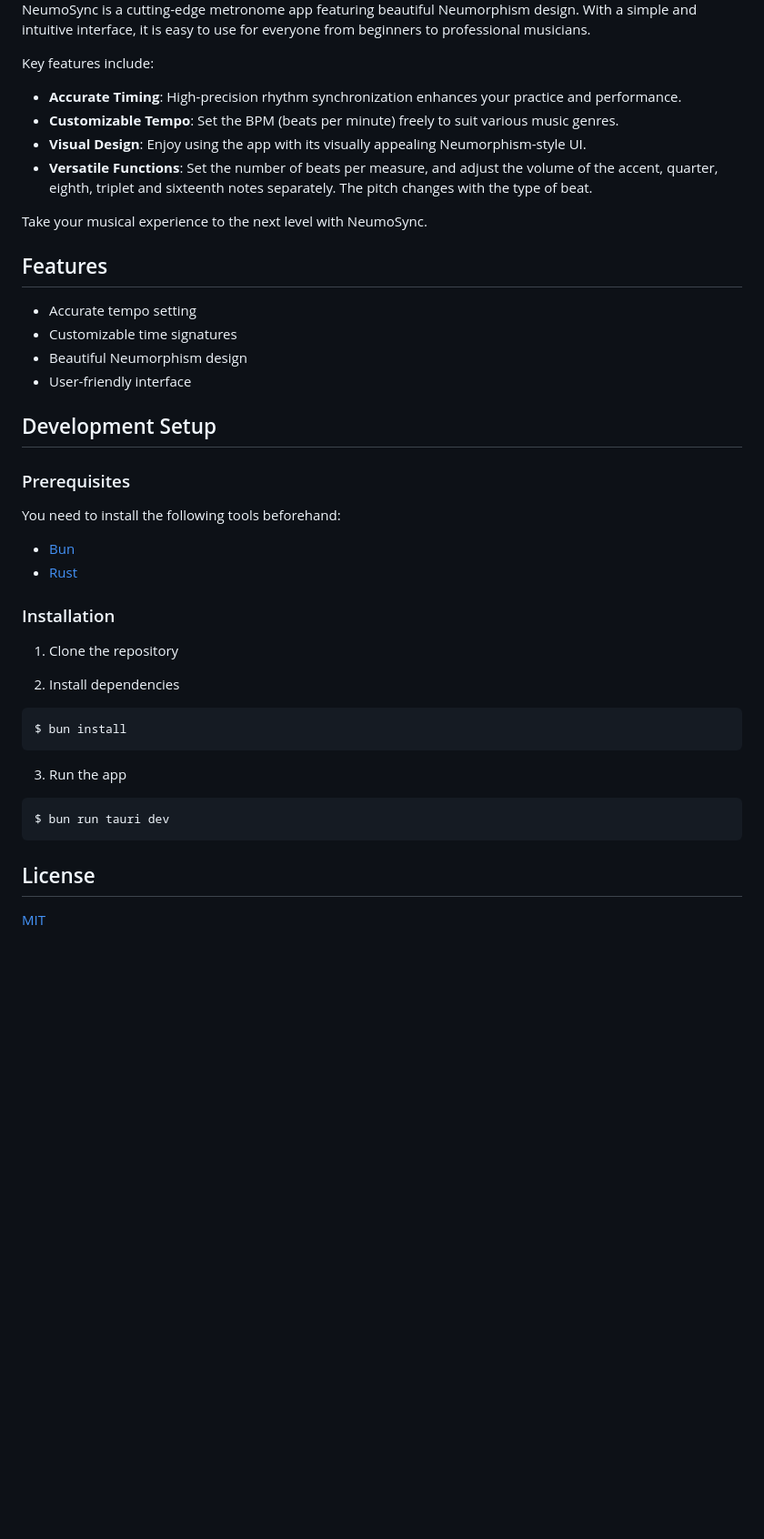
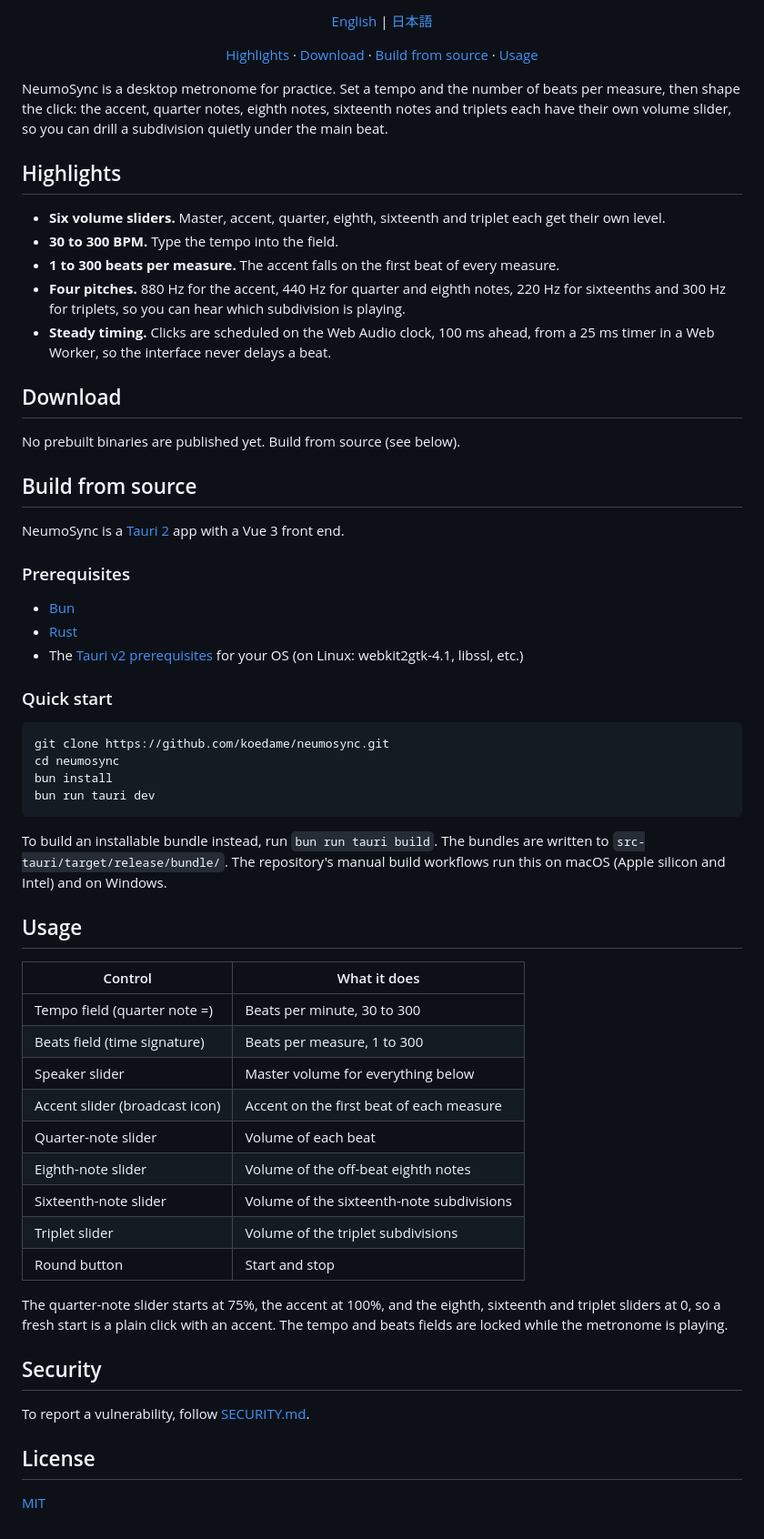
Before and after one commit to koedame/neumosync, a Markdown page: README.md, the part around one of its changes. Shown at 91% size. Drawn GitHub-style; blank space fills up the shorter version.

````diff
--- a/README.md
+++ b/README.md
@@ -8,46 +15,64 @@
 
-NeumoSync is a cutting-edge metronome app featuring beautiful Neumorphism design. With a simple and intuitive interface, it is easy to use for everyone from beginners to professional musicians.
+[English](README.md) | [日本語](README.ja.md)
 
-Key features include:
+[Highlights](#highlights) · [Download](#download) · [Build from source](#build-from-source) · [Usage](#usage)
 
-- **Accurate Timing**: High-precision rhythm synchronization enhances your practice and performance.
-- **Customizable Tempo**: Set the BPM (beats per minute) freely to suit various music genres.
-- **Visual Design**: Enjoy using the app with its visually appealing Neumorphism-style UI.
-- **Versatile Functions**: Set the number of beats per measure, and adjust the volume of the accent, quarter, eighth, triplet and sixteenth notes separately. The pitch changes with the type of beat.
+</div>
 
-Take your musical experience to the next level with NeumoSync.
+NeumoSync is a desktop metronome for practice. Set a tempo and the number of beats per measure, then shape the click: the accent, quarter notes, eighth notes, sixteenth notes and triplets each have their own volume slider, so you can drill a subdivision quietly under the main beat.
 
-## Features
+## Highlights
 
-- Accurate tempo setting
-- Customizable time signatures
-- Beautiful Neumorphism design
-- User-friendly interface
+- **Six volume sliders.** Master, accent, quarter, eighth, sixteenth and triplet each get their own level.
+- **30 to 300 BPM.** Type the tempo into the field.
+- **1 to 300 beats per measure.** The accent falls on the first beat of every measure.
+- **Four pitches.** 880 Hz for the accent, 440 Hz for quarter and eighth notes, 220 Hz for sixteenths and 300 Hz for triplets, so you can hear which subdivision is playing.
+- **Steady timing.** Clicks are scheduled on the Web Audio clock, 100 ms ahead, from a 25 ms timer in a Web Worker, so the interface never delays a beat.
 
-## Development Setup
+## Download
+
+No prebuilt binaries are published yet. Build from source (see below).
+
+## Build from source
+
+NeumoSync is a [Tauri 2](https://v2.tauri.app/) app with a Vue 3 front end.
 
 ### Prerequisites
 
-You need to install the following tools beforehand:
-
 - [Bun](https://bun.sh/)
 - [Rust](https://www.rust-lang.org/)
+- The [Tauri v2 prerequisites](https://v2.tauri.app/start/prerequisites/) for your OS (on Linux: webkit2gtk-4.1, libssl, etc.)
 
-### Installation
-
-1. Clone the repository
-
-2. Install dependencies
+### Quick start
 
 ```bash
-$ bun install
+git clone https://github.com/koedame/neumosync.git
+cd neumosync
+bun install
+bun run tauri dev
 ```
 
-3. Run the app
+To build an installable bundle instead, run `bun run tauri build`. The bundles are written to `src-tauri/target/release/bundle/`. The repository's manual build workflows run this on macOS (Apple silicon and Intel) and on Windows.
 
-```bash
-$ bun run tauri dev
-```
+## Usage
+
+| Control | What it does |
+|---|---|
+| Tempo field (quarter note =) | Beats per minute, 30 to 300 |
+| Beats field (time signature) | Beats per measure, 1 to 300 |
+| Speaker slider | Master volume for everything below |
+| Accent slider (broadcast icon) | Accent on the first beat of each measure |
+| Quarter-note slider | Volume of each beat |
+| Eighth-note slider | Volume of the off-beat eighth notes |
+| Sixteenth-note slider | Volume of the sixteenth-note subdivisions |
+| Triplet slider | Volume of the triplet subdivisions |
+| Round button | Start and stop |
+
+The quarter-note slider starts at 75%, the accent at 100%, and the eighth, sixteenth and triplet sliders at 0, so a fresh start is a plain click with an accent. The tempo and beats fields are locked while the metronome is playing.
+
+## Security
+
+To report a vulnerability, follow [SECURITY.md](SECURITY.md).
 
 ## License
 
````
Also changed, not shown: other parts of README.md (+11 -4 lines), README.ja.md (+53 -28 lines), docs/images/hero.png (added), screenshot.png (deleted).
